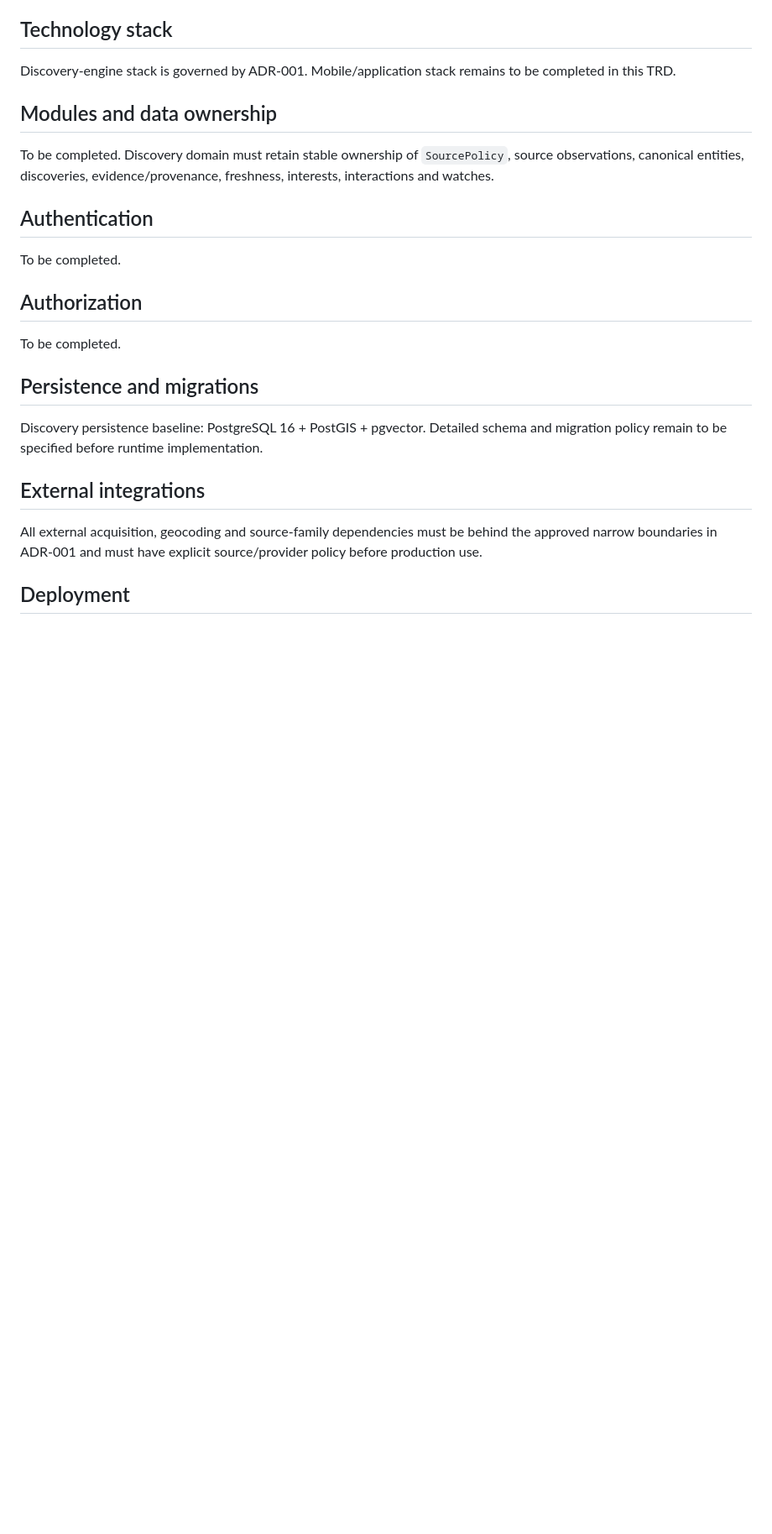
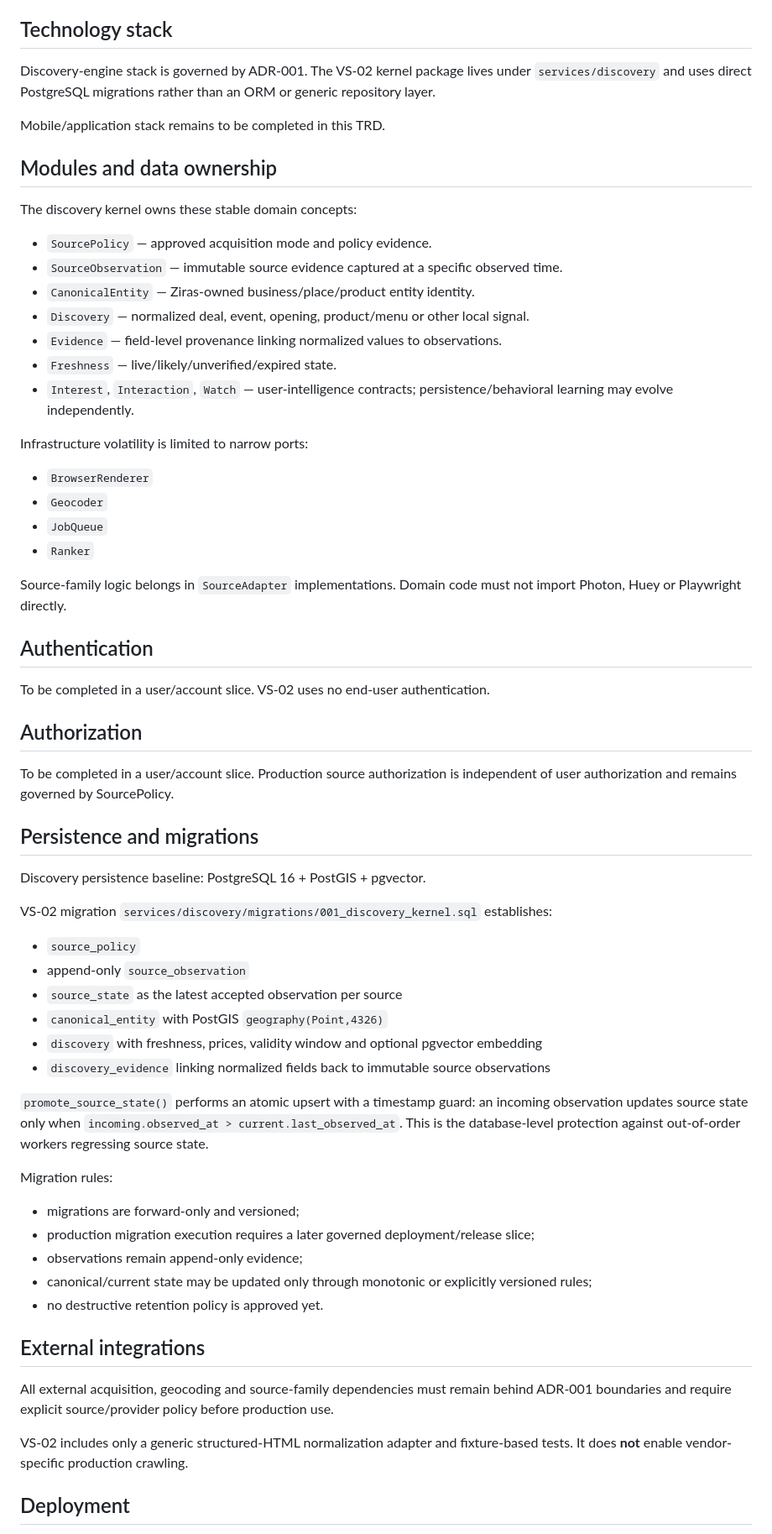
Before and after one commit to ksazid/ziras, a Markdown page: product/TRD.md, the part around one of its changes. Shown at 84% size. GitHub-like rendering; blank space fills up the shorter version.

Commit message:
docs: specify VS-02 discovery kernel technical baseline

```diff
--- a/product/TRD.md
+++ b/product/TRD.md
@@ -25,27 +25,67 @@ The full decision, qualification evidence, trade-offs and rejected alternatives
 
 ## Technology stack
 
-Discovery-engine stack is governed by ADR-001. Mobile/application stack remains to be completed in this TRD.
+Discovery-engine stack is governed by ADR-001. The VS-02 kernel package lives under `services/discovery` and uses direct PostgreSQL migrations rather than an ORM or generic repository layer.
+
+Mobile/application stack remains to be completed in this TRD.
 
 ## Modules and data ownership
 
-To be completed. Discovery domain must retain stable ownership of `SourcePolicy`, source observations, canonical entities, discoveries, evidence/provenance, freshness, interests, interactions and watches.
+The discovery kernel owns these stable domain concepts:
+
+- `SourcePolicy` — approved acquisition mode and policy evidence.
+- `SourceObservation` — immutable source evidence captured at a specific observed time.
+- `CanonicalEntity` — Ziras-owned business/place/product entity identity.
+- `Discovery` — normalized deal, event, opening, product/menu or other local signal.
+- `Evidence` — field-level provenance linking normalized values to observations.
+- `Freshness` — live/likely/unverified/expired state.
+- `Interest`, `Interaction`, `Watch` — user-intelligence contracts; persistence/behavioral learning may evolve independently.
+
+Infrastructure volatility is limited to narrow ports:
+
+- `BrowserRenderer`
+- `Geocoder`
+- `JobQueue`
+- `Ranker`
+
+Source-family logic belongs in `SourceAdapter` implementations. Domain code must not import Photon, Huey or Playwright directly.
 
 ## Authentication
 
-To be completed.
+To be completed in a user/account slice. VS-02 uses no end-user authentication.
 
 ## Authorization
 
-To be completed.
+To be completed in a user/account slice. Production source authorization is independent of user authorization and remains governed by SourcePolicy.
 
 ## Persistence and migrations
 
-Discovery persistence baseline: PostgreSQL 16 + PostGIS + pgvector. Detailed schema and migration policy remain to be specified before runtime implementation.
+Discovery persistence baseline: PostgreSQL 16 + PostGIS + pgvector.
+
+VS-02 migration `services/discovery/migrations/001_discovery_kernel.sql` establishes:
+
+- `source_policy`
+- append-only `source_observation`
+- `source_state` as the latest accepted observation per source
+- `canonical_entity` with PostGIS `geography(Point,4326)`
+- `discovery` with freshness, prices, validity window and optional pgvector embedding
+- `discovery_evidence` linking normalized fields back to immutable source observations
+
+`promote_source_state()` performs an atomic upsert with a timestamp guard: an incoming observation updates source state only when `incoming.observed_at > current.last_observed_at`. This is the database-level protection against out-of-order workers regressing source state.
+
+Migration rules:
+
+- migrations are forward-only and versioned;
+- production migration execution requires a later governed deployment/release slice;
+- observations remain append-only evidence;
+- canonical/current state may be updated only through monotonic or explicitly versioned rules;
+- no destructive retention policy is approved yet.
 
 ## External integrations
 
-All external acquisition, geocoding and source-family dependencies must be behind the approved narrow boundaries in ADR-001 and must have explicit source/provider policy before production use.
+All external acquisition, geocoding and source-family dependencies must remain behind ADR-001 boundaries and require explicit source/provider policy before production use.
+
+VS-02 includes only a generic structured-HTML normalization adapter and fixture-based tests. It does **not** enable vendor-specific production crawling.
 
 ## Deployment
 
```
Also changed, not shown: other parts of product/TRD.md (+38 -6 lines).
